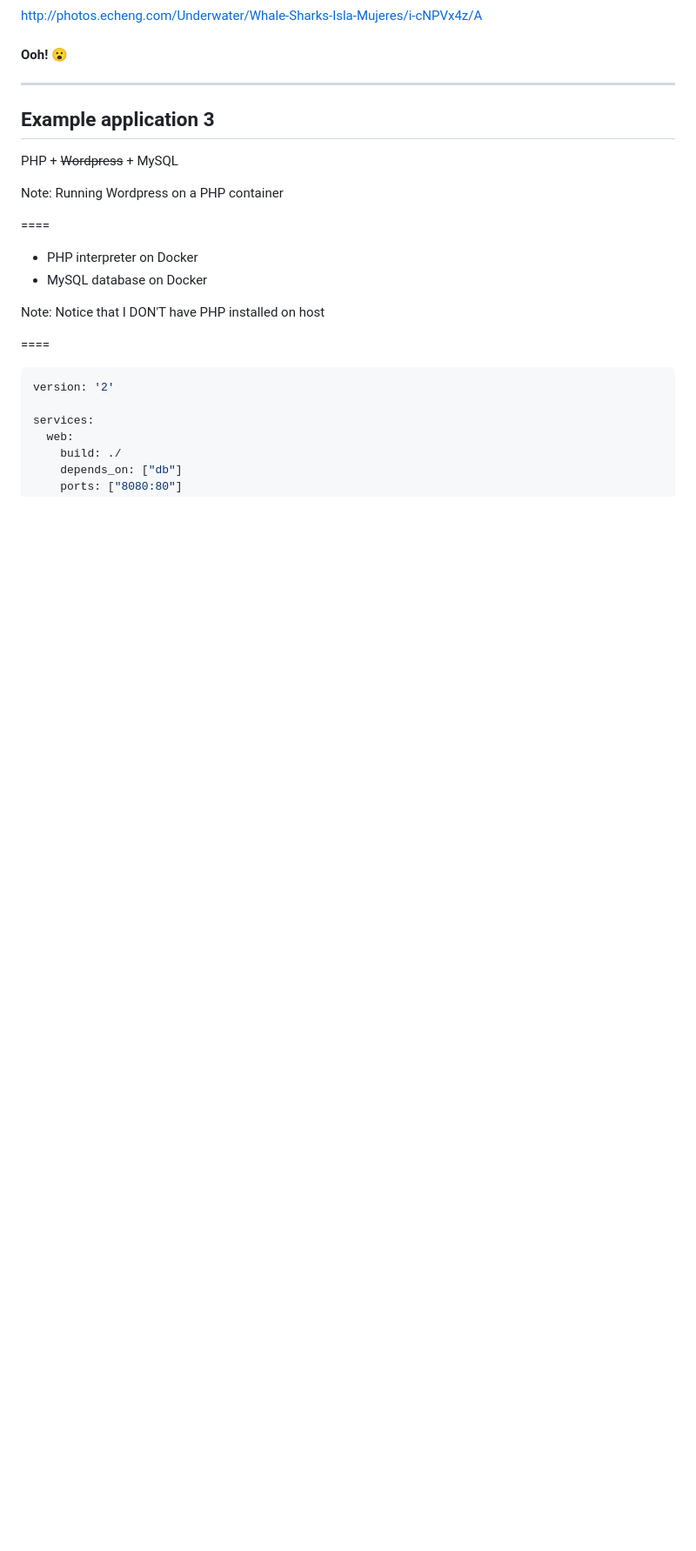
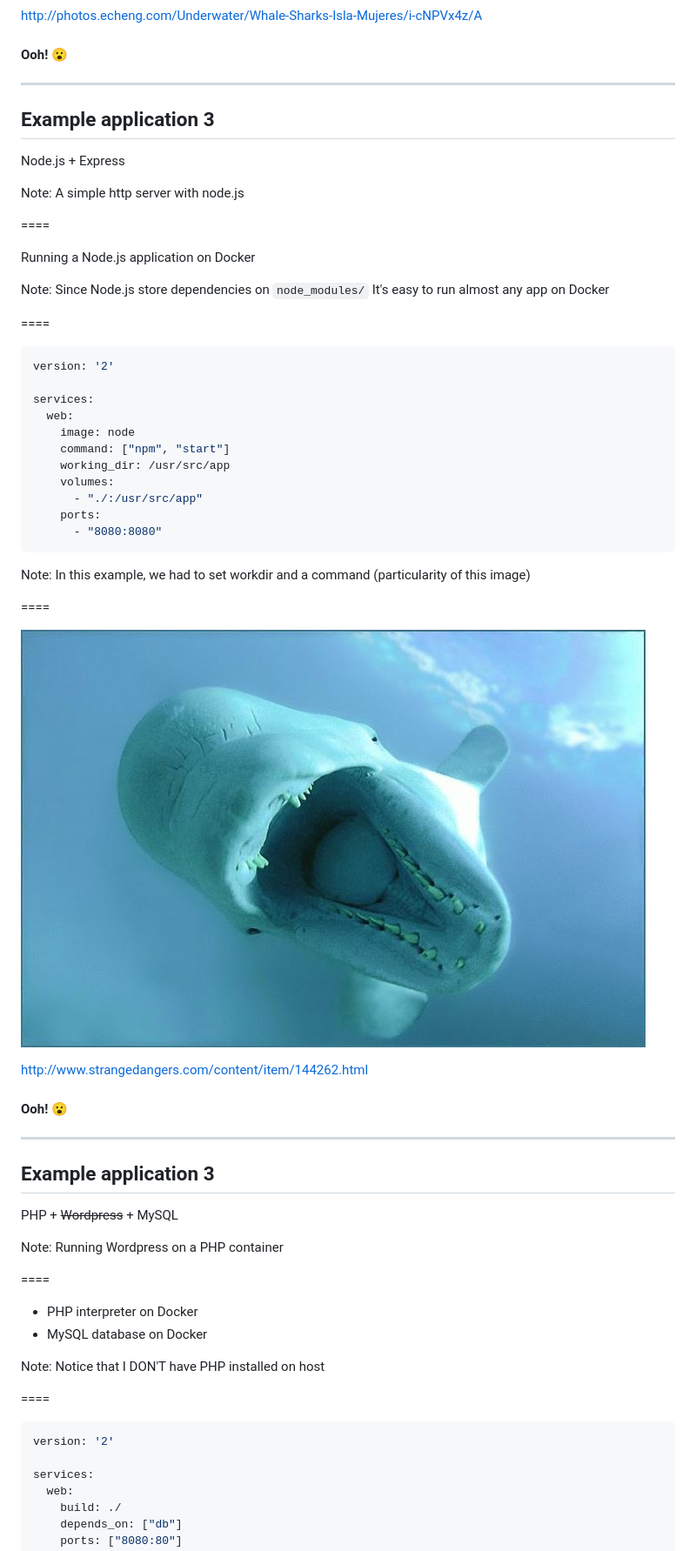
Before and after one commit to paulodiovani/slides-docker-for-lazy-people, a Markdown page: content.md, the part around the change printed below. Shown: that part at 87% size. GitHub-like rendering; blank space fills up the shorter version.

Commit message:
Add example application 3 (node + express)
- add basking shark photo

````diff
--- a/content.md
+++ b/content.md
@@ -635,6 +638,51 @@ http://photos.echeng.com/Underwater/Whale-Sharks-Isla-Mujeres/i-cNPVx4z/A <!-- .
 
 ## Example application 3
 
+Node.js + Express
+
+Note:
+A simple http server with node.js
+
+====
+
+Running a Node.js application on Docker
+
+Note:
+Since Node.js store dependencies on `node_modules/`
+It's easy to run almost any app on Docker
+
+====
+
+```yml
+version: '2'
+
+services:
+  web:
+    image: node
+    command: ["npm", "start"]
+    working_dir: /usr/src/app
+    volumes:
+      - "./:/usr/src/app"
+    ports:
+      - "8080:8080"
+```
+
+Note:
+In this example, we had to set workdir and
+a command (particularity of this image)
+
+====
+
+![ooh](img/whale-oh3.jpg)
+
+http://www.strangedangers.com/content/item/144262.html <!-- .element: class="credits" -->
+
+#### <b class="lowercase" style="font-size:1.4em">Ooh! 😮</b>
+
+----
+
+## Example application 3
+
 PHP + ~~Wordpress~~ + MySQL
 
 Note:
````
Also changed, not shown: other parts of content.md (+6 -3 lines), img/whale-oh4.jpg (added).
